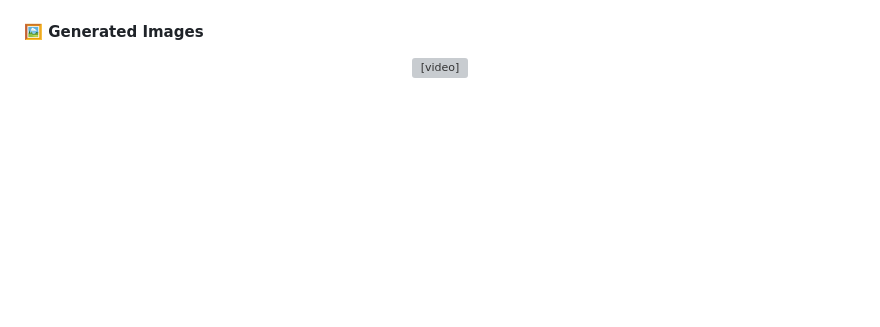
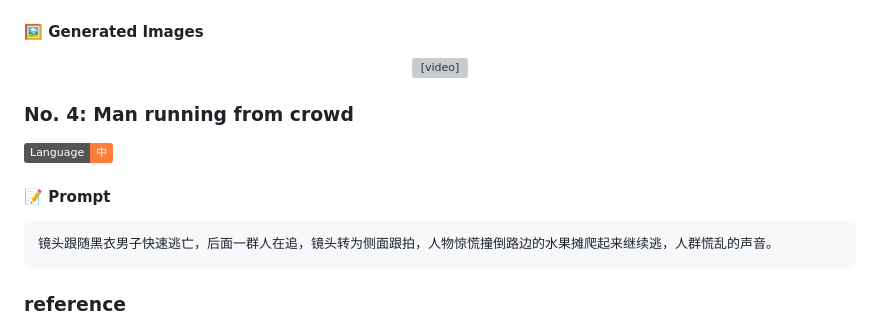
Before and after one commit to weshopai/awesome-Seedance-2.0-prompt, a Markdown page: README.md, the part around one of its changes. GitHub-like rendering; badges without logos; blank space fills up the shorter version; grey boxes are pictures that could not be loaded.

````diff
--- a/README.md
+++ b/README.md
@@ -126,3 +126,17 @@ Seedance 2.0 supports four input modalities—image, video, audio, and text—of
 <video src="https://github.com/user-attachments/assets/710dfa48-f3ef-4ec0-9d4c-4e123d56381c"> </video>
 
 </div>
+
+### No. 4: Man running from crowd
+![Language-中](https://img.shields.io/badge/Language-中-orange)
+
+#### 📝 Prompt
+
+```
+镜头跟随黑衣男子快速逃亡，后面一群人在追，镜头转为侧面跟拍，人物惊慌撞倒路边的水果摊爬起来继续逃，人群慌乱的声音。
+```
+
+### reference
+
+<div align="center">
+
````
Also changed, not shown: other parts of README.md (+14 -3 lines).
